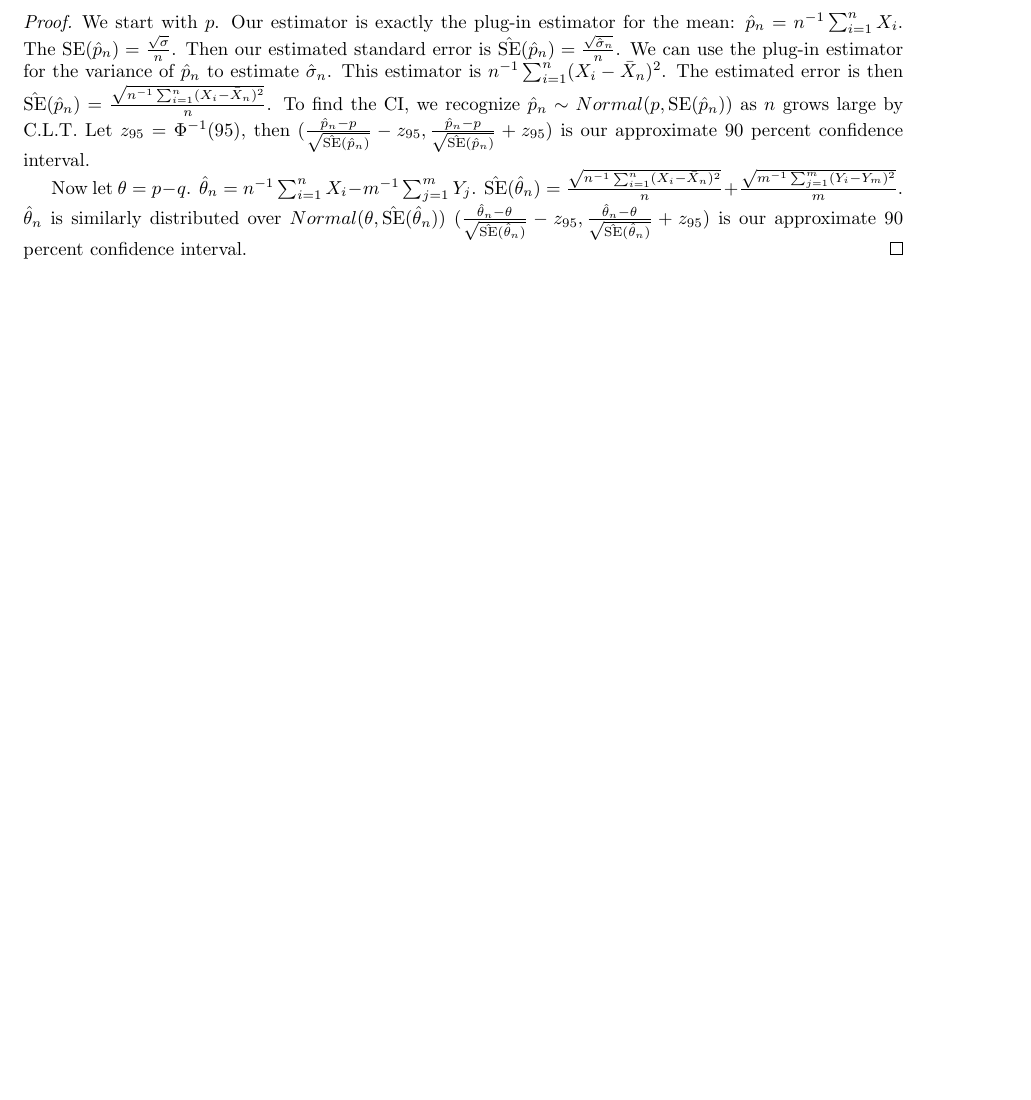
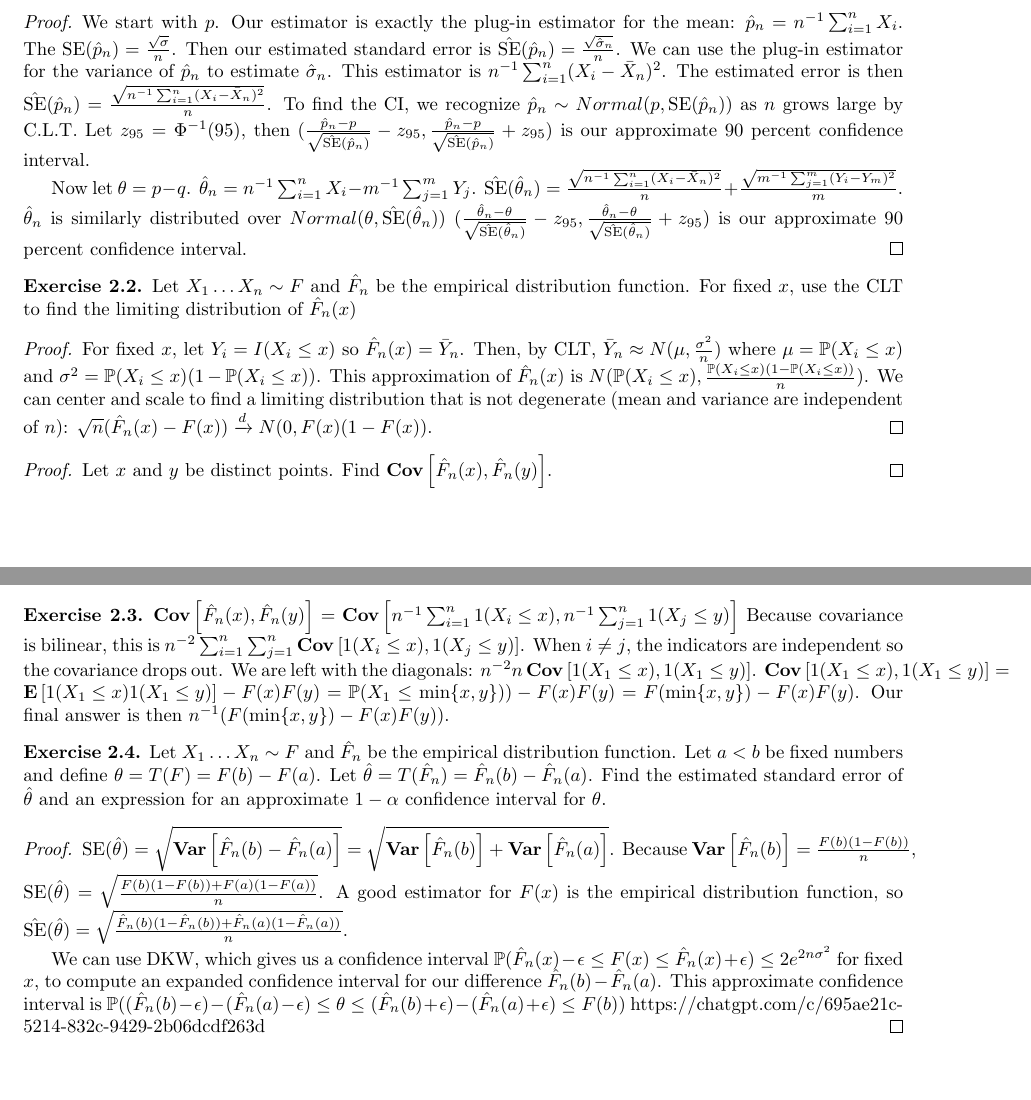
Before and after one commit to kennyworkman/wasserman, a LaTeX document (main.tex, which reads kennyworkman.sty): part of page 23 of 23 before the commit and two parts of pages 23 and 24 of 24 after it, the two joined at a grey line, cut so that both start at the same text, the shorter picture padded with empty space. Compiled offline with pdfLaTeX.

Commit message:
Covariance of empirical distribution fns

```diff
--- a/kennyworkman.sty
+++ b/kennyworkman.sty
@@ -76,6 +76,7 @@
 
 \newcommand{\E}[1]{\operatorname{\mathbf{E}}\left[#1\right]}
 \newcommand{\Var}[1]{\operatorname{\mathbf{Var}}\left[#1\right]}
+\newcommand{\Cov}[1]{\operatorname{\mathbf{Cov}}\left[#1\right]}
 \newcommand{\ci}{\perp\!\!\!\perp}
 
 \newcommand{\lcm}{\operatorname*{lcm}}
--- a/main.tex
+++ b/main.tex
@@ -2022,4 +2035,62 @@ The supremum guarantees this holds even for the largest value of $F$.
     our approximate 90 percent confidence interval.
 \end{proof}
 
+\begin{exercise}
+    Let $X_1 \dots X_n \sim F$ and $\hat{F}_n$ be the empirical distribution
+    function. For fixed $x$, use the CLT to find the limiting distribution
+    of $\hat{F}_n(x)$
+\end{exercise}
+
+\begin{proof}
+    For fixed $x$, let $Y_i = I(X_i \leq x)$ so $\hat{F}_n(x) = \bar{Y}_n$.
+    Then, by CLT, $\bar{Y}_n \approx N(\mu, \frac{\sigma^2}{n})$ where $\mu
+    = \P(X_i \leq x)$ and $\sigma^2 = \P(X_i \leq x)(1 - \P(X_i \leq
+    x))$. This approximation of $\hat{F}_n(x)$ is
+    $N(\P(X_i \leq x),\frac{\P(X_i \leq x)(1 - \P(X_i \leq x))}{n})$. We can
+    center and scale to find a limiting distribution that is not degenerate
+    (mean and variance are independent of $n$): $\sqrt{n}(\hat{F}_n(x) -
+    F(x)) \xrightarrow{d}{} N(0, F(x)(1 - F(x))$.
+\end{proof}
+
+\begin{proof}
+    Let $x$ and $y$ be distinct points. Find $\Cov{\hat{F}_n(x), \hat{F}_n(y)}$.
+\end{proof}
+
+\begin{exercise}
+    $\Cov{\hat{F}_n(x), \hat{F}_n(y)} = \Cov{n^{-1}\sum_{i=1}^n 1(X_i \leq x),
+    n^{-1}\sum_{j=1}^n 1(X_j \leq y)}$ Because covariance is bilinear, this is
+    $n^{-2}\sum_{i=1}^n\sum_{j=1}^n\Cov{1(X_i \leq x), 1(X_j \leq y)}$. When $i
+    \neq j$, the indicators are independent so the covariance drops out. We are
+    left with the diagonals: $n^{-2}n\Cov{1(X_1\leq x), 1(X_1\leq y)}$.
+    $\Cov{1(X_1\leq x), 1(X_1\leq y)} = \E{1(X_1\leq x)1(X_1\leq y)} - F(x)F(y)
+    = \P(X_1 \leq \min\{x,y\})) - F(x)F(y) = F(\min\{x, y\})-F(x)F(y)$. Our final
+    answer is then $n^{-1}(F(\min\{x, y\})-F(x)F(y))$.
+\end{exercise}
+
+\begin{exercise}
+    Let $X_1 \dots X_n \sim F$ and $\hat{F}_n$ be the empirical distribution
+    function. Let $a < b$ be fixed numbers and define $\theta = T(F) = F(b) -
+    F(a)$. Let $\hat{\theta} = T(\hat{F}_n) = \hat{F}_n(b) - \hat{F}_n(a)$.
+    Find the estimated standard error of $\hat{\theta}$ and an expression for
+    an approximate $1-\alpha$ confidence interval for $\theta$.
+\end{exercise}
+
+\begin{proof}
+    $\operatorname{SE}({\hat{\theta}}) = \sqrt{\Var{\hat{F}_n(b) -
+    \hat{F}_n(a)}} = \sqrt{\Var{\hat{F}_n(b)} + \Var{\hat{F}_n(a)}}$. Because
+    $\Var{\hat{F}_n(b)} = \frac{F(b)(1-F(b))}{n}$,
+    $\operatorname{SE}({\hat{\theta}}) = \sqrt{\frac{F(b)(1-F(b)) + F(a)(1-F(a))}{n}}$. A good estimator for $F(x)$ is the empirical
+    distribution function, so $\operatorname{\hat{SE}}({\hat{\theta}}) =
+    \sqrt{\frac{\hat{F}_n(b)(1-\hat{F}_n(b)) +
+    \hat{F}_n(a)(1-\hat{F}_n(a))}{n}}$.
+
+    We can use DKW, which gives us a confidence interval $\P(\hat{F}_n(x) -
+    \epsilon \leq F(x) \leq \hat{F}_n(x) + \epsilon) \leq 2e^{2n\sigma^2}$ for
+    fixed $x$, to compute an expanded confidence interval for our difference
+    $\hat{F}_n(b) - \hat{F}_n(a)$. This approximate confidence interval is
+    $\P((\hat{F}_n(b) - \epsilon) - (\hat{F}_n(a) - \epsilon) \leq \theta
+    \leq (\hat{F}_n(b) + \epsilon) - (\hat{F}_n(a) + \epsilon) \leq F(b))$
+    https://chatgpt.com/c/695ae21c-5214-832c-9429-2b06dcdf263d
+\end{proof}
+
 \end{document}
```
Also changed, not shown: main.pdf, main.tex (13 more changed lines).
